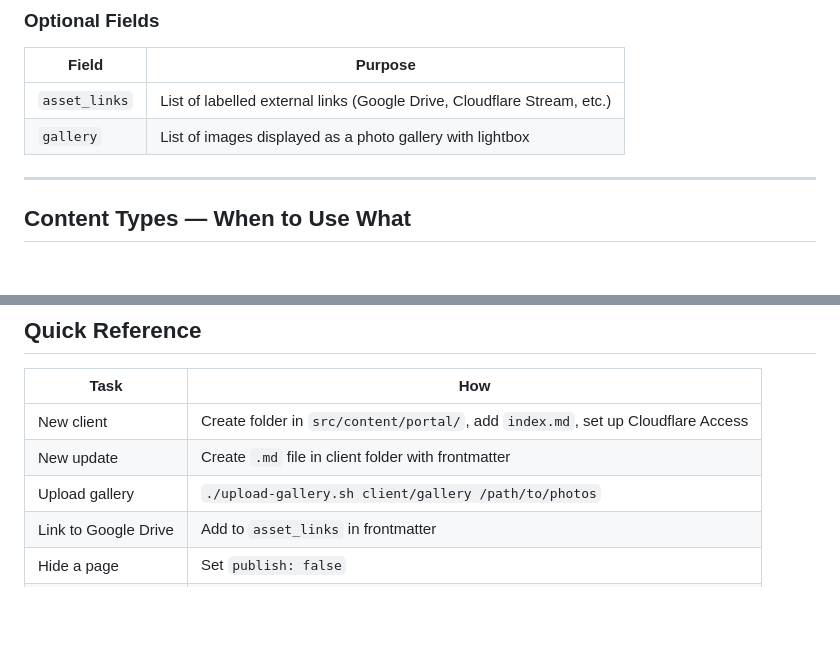
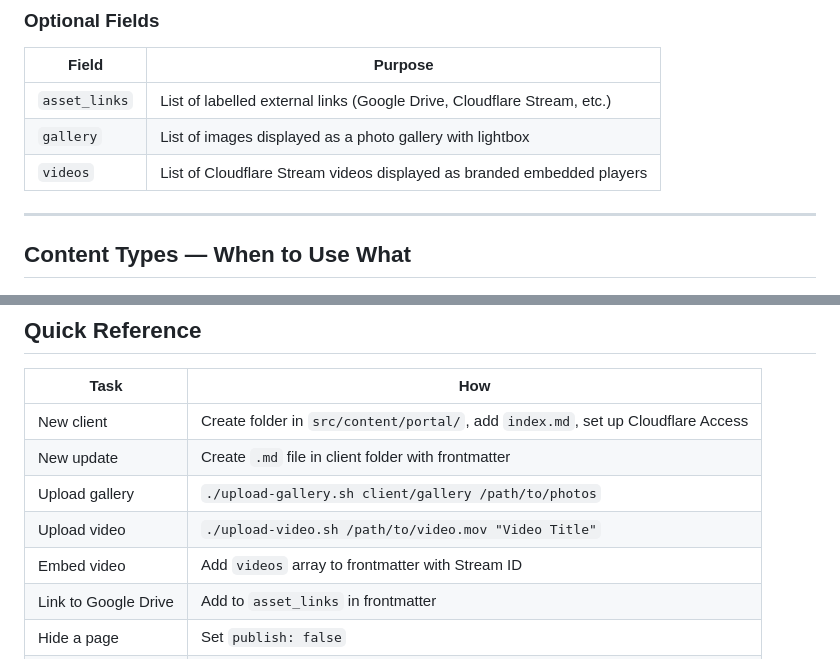
Before and after one commit to mwarf/coalbanks-portal, a Markdown page: ADMIN-GUIDE.md, 2 parts joined by grey strips. Rendered like a GitHub page; blank space fills up the shorter version.

```diff
--- a/ADMIN-GUIDE.md
+++ b/ADMIN-GUIDE.md
@@ -78,6 +82,7 @@ gallery:
 |-------|---------|
 | `asset_links` | List of labelled external links (Google Drive, Cloudflare Stream, etc.) |
 | `gallery` | List of images displayed as a photo gallery with lightbox |
+| `videos` | List of Cloudflare Stream videos displayed as branded embedded players |
 
 ---
 
@@ -334,6 +440,8 @@ The site will rebuild and deploy within about 30 seconds of the push.
 | New client | Create folder in `src/content/portal/`, add `index.md`, set up Cloudflare Access |
 | New update | Create `.md` file in client folder with frontmatter |
 | Upload gallery | `./upload-gallery.sh client/gallery /path/to/photos` |
+| Upload video | `./upload-video.sh /path/to/video.mov "Video Title"` |
+| Embed video | Add `videos` array to frontmatter with Stream ID |
 | Link to Google Drive | Add to `asset_links` in frontmatter |
 | Hide a page | Set `publish: false` |
 | Private notes | Prefix filename with `_` |
```
Also changed, not shown: other parts of ADMIN-GUIDE.md (+112 -7 lines), PORTAL-CONTENT-SPEC.md (+60 -1 lines).
